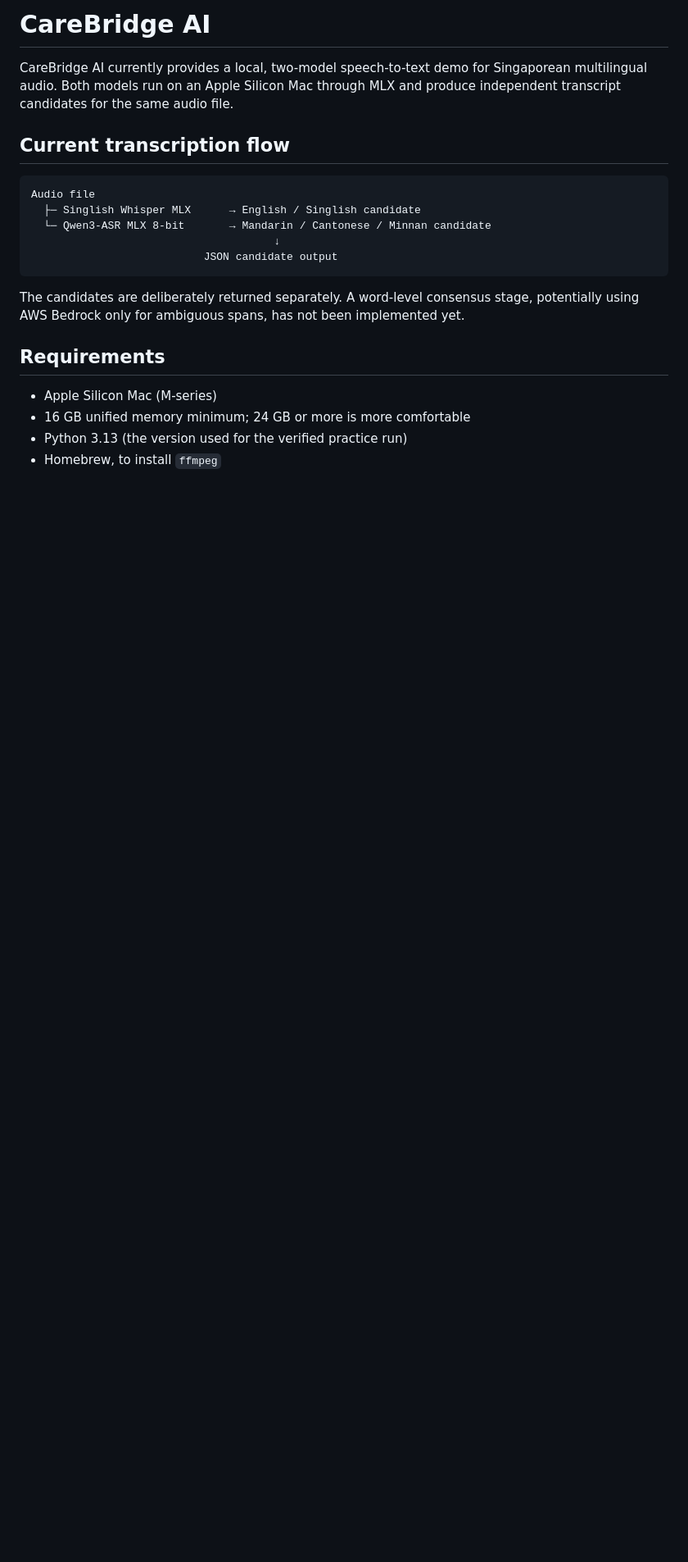
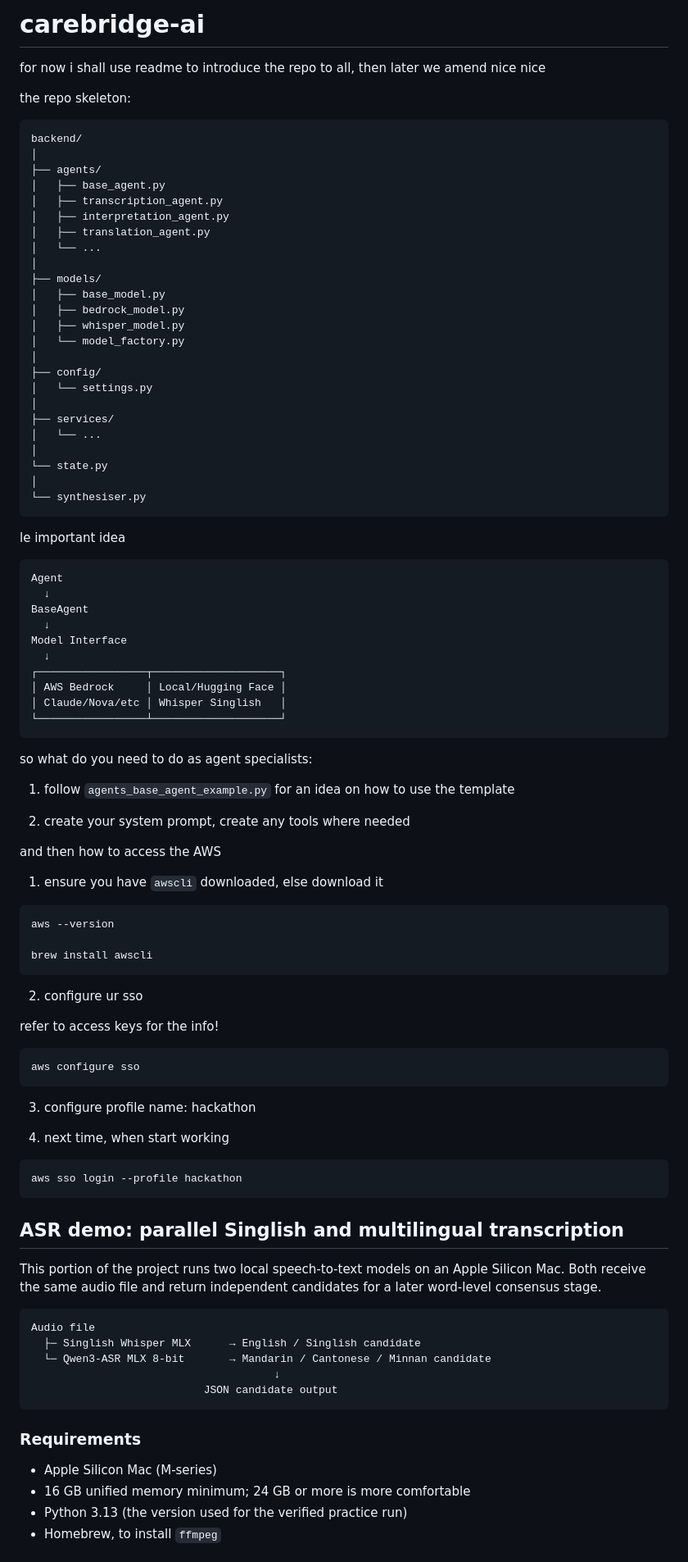
Before and after one commit to ebichiaseed/carebridge-ai, a Markdown page: README.md, the part around one of its changes. Shown at 82% size. GitHub-like rendering; blank space fills up the shorter version.

Commit message:
restore README structure

````diff
--- a/README.md
+++ b/README.md
@@ -1,8 +1,85 @@
-# CareBridge AI
+# carebridge-ai
 
-CareBridge AI currently provides a local, two-model speech-to-text demo for Singaporean multilingual audio. Both models run on an Apple Silicon Mac through MLX and produce independent transcript candidates for the same audio file.
+for now i shall use readme to introduce the repo to all, then later we amend nice nice
 
-## Current transcription flow
+the repo skeleton:
+```
+backend/
+│
+├── agents/
+│   ├── base_agent.py
+│   ├── transcription_agent.py
+│   ├── interpretation_agent.py
+│   ├── translation_agent.py
+│   └── ...
+│
+├── models/
+│   ├── base_model.py
+│   ├── bedrock_model.py
+│   ├── whisper_model.py
+│   └── model_factory.py
+│
+├── config/
+│   └── settings.py
+│
+├── services/
+│   └── ...
+│
+└── state.py
+│
+└── synthesiser.py
+```
+
+le important idea
+```
+Agent
+  ↓
+BaseAgent
+  ↓
+Model Interface
+  ↓
+┌─────────────────┬────────────────────┐
+│ AWS Bedrock     │ Local/Hugging Face │
+│ Claude/Nova/etc │ Whisper Singlish   │
+└─────────────────┴────────────────────┘
+```
+
+so what do you need to do as agent specialists:
+
+1. follow `agents_base_agent_example.py` for an idea on how to use the template
+
+2. create your system prompt, create any tools where needed
+
+
+
+and then how to access the AWS
+
+1. ensure you have `awscli` downloaded, else download it
+```
+aws --version
+
+brew install awscli
+```
+
+2. configure ur sso
+
+refer to access keys for the info!
+```
+aws configure sso
+```
+
+3. configure profile name: hackathon
+
+4. next time, when start working
+```
+aws sso login --profile hackathon
+```
+
+## ASR demo: parallel Singlish and multilingual transcription
+
+This portion of the project runs two local speech-to-text models on an Apple
+Silicon Mac. Both receive the same audio file and return independent candidates
+for a later word-level consensus stage.
 
 ```text
 Audio file
@@ -12,9 +89,7 @@ Audio file
                            JSON candidate output
 ```
 
-The candidates are deliberately returned separately. A word-level consensus stage, potentially using AWS Bedrock only for ambiguous spans, has not been implemented yet.
-
-## Requirements
+### Requirements
 
 - Apple Silicon Mac (M-series)
 - 16 GB unified memory minimum; 24 GB or more is more comfortable
````
Also changed, not shown: other parts of README.md (+29 -77 lines).
